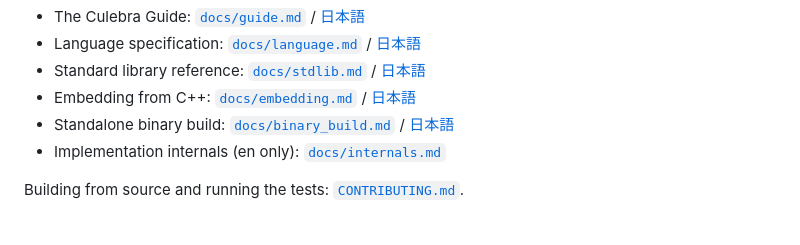
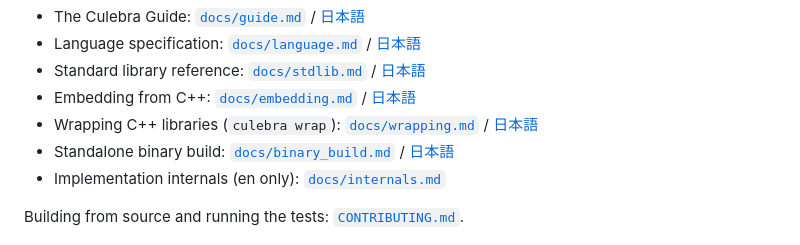
Before and after one commit to yhirose/culebra, a Markdown page: README.md, the part around the change. Rendered like a GitHub page.

```diff
--- a/README.md
+++ b/README.md
@@ -179,6 +179,8 @@ Documentation
   / [日本語](docs/stdlib.ja.md)
 * Embedding from C++: [`docs/embedding.md`](docs/embedding.md)
   / [日本語](docs/embedding.ja.md)
+* Wrapping C++ libraries (`culebra wrap`): [`docs/wrapping.md`](docs/wrapping.md)
+  / [日本語](docs/wrapping.ja.md)
 * Standalone binary build: [`docs/binary_build.md`](docs/binary_build.md)
   / [日本語](docs/binary_build.ja.md)
 * Implementation internals (en only): [`docs/internals.md`](docs/internals.md)
```
Also changed, not shown: docs/stdlib.ja.md (+41 -11 lines), docs/stdlib.md (+42 -10 lines).
